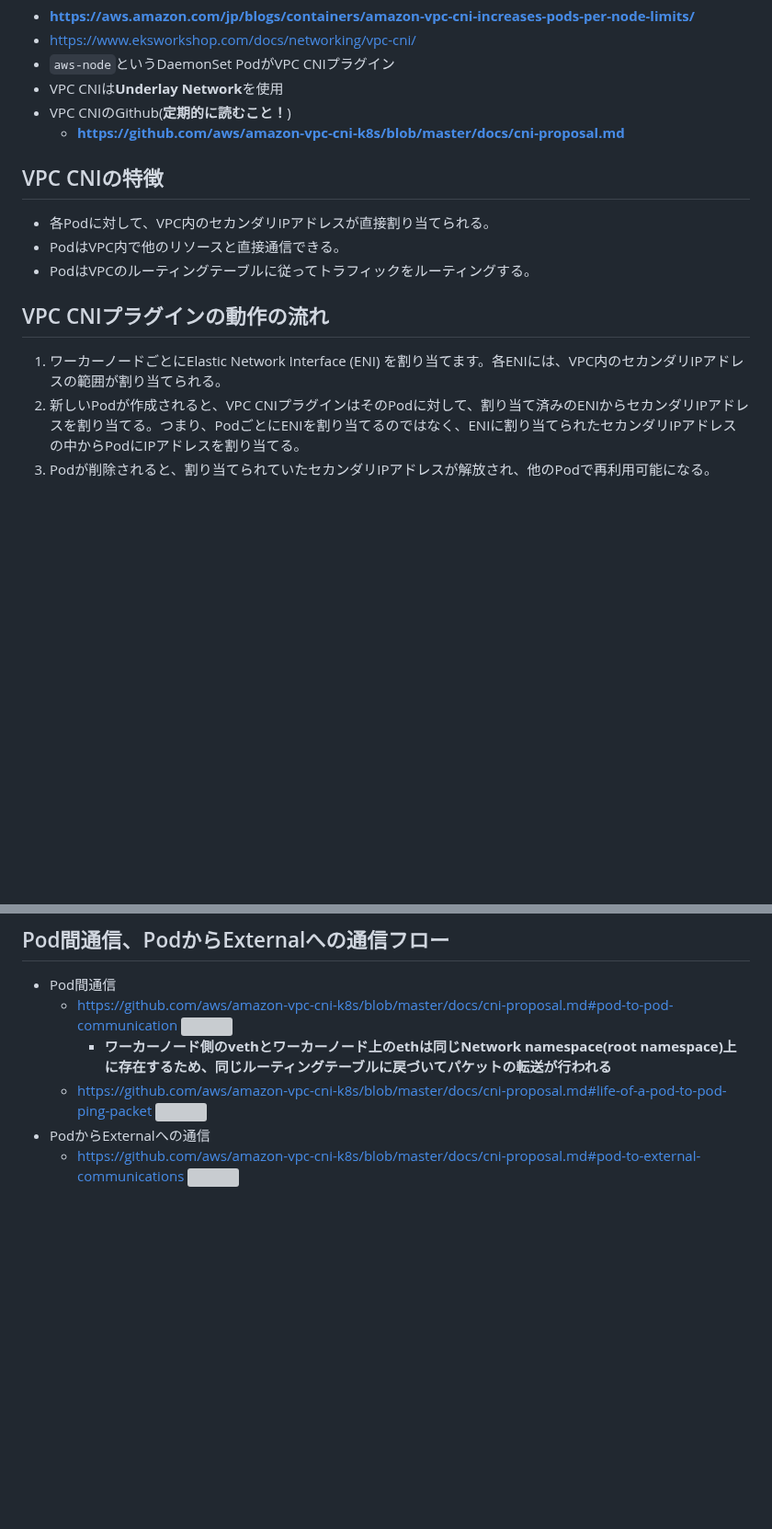
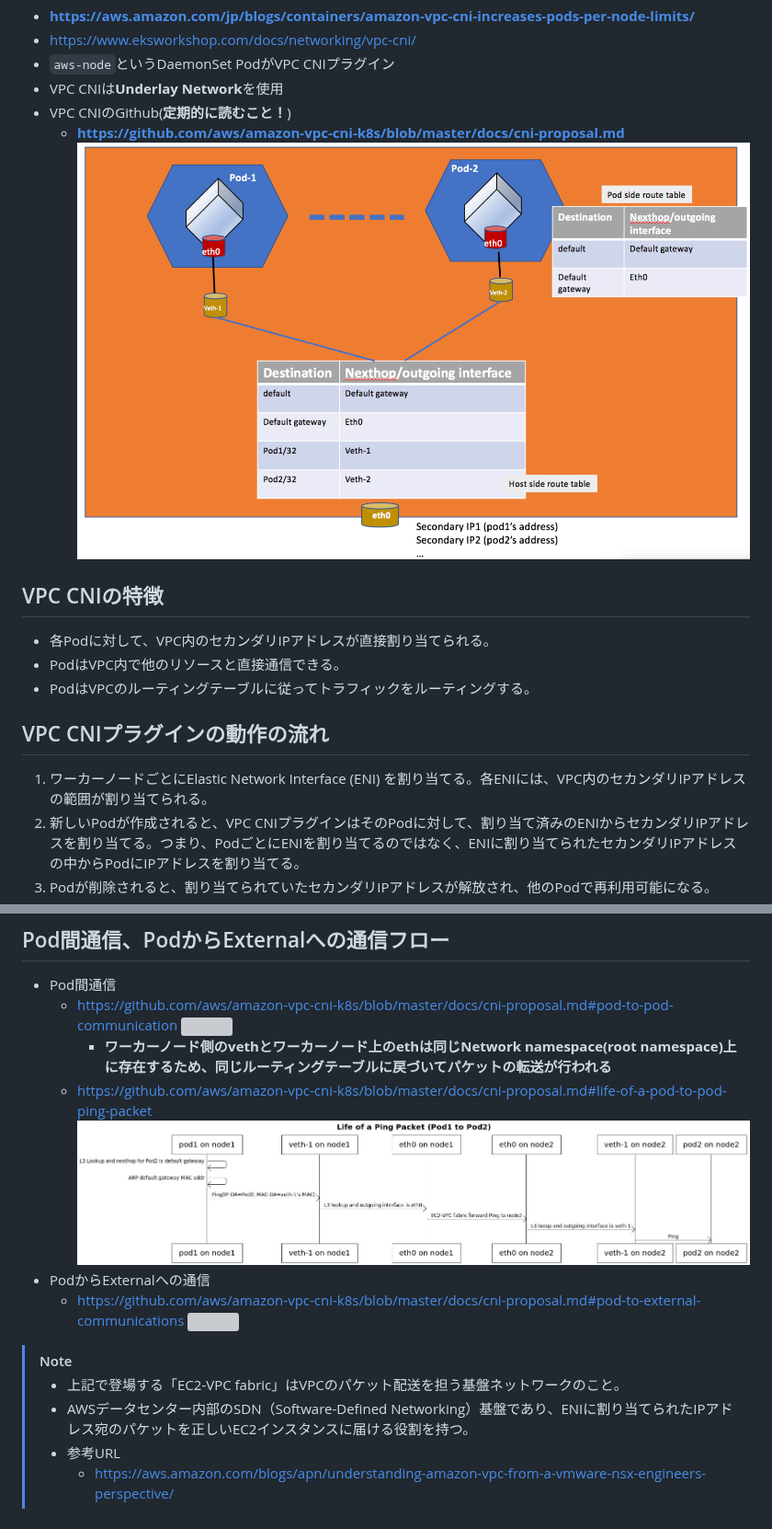
Before and after one commit to nutslove/Knowledges, a Markdown page: AWS/EKS/VPC CNIについて.md, 2 parts joined by grey strips. Shown at 92% size. Drawn GitHub-style; pictures changed too: AWS/image/VPC_CNI_2.png (added); blank space fills up the shorter version; grey boxes are pictures that could not be loaded.

Commit message:
modified

```diff
--- a/AWS/EKS/VPC CNIについて.md
+++ b/AWS/EKS/VPC CNIについて.md
@@ -8,14 +8,14 @@
 - VPC CNIは**Underlay Network**を使用
 - VPC CNIのGithub(**定期的に読むこと！**)
   - **https://github.com/aws/amazon-vpc-cni-k8s/blob/master/docs/cni-proposal.md**
-
+  ![vpc_cni_2](../image/VPC_CNI_2.png)
 ## VPC CNIの特徴
 - 各Podに対して、VPC内のセカンダリIPアドレスが直接割り当てられる。
 - PodはVPC内で他のリソースと直接通信できる。
 - PodはVPCのルーティングテーブルに従ってトラフィックをルーティングする。
 
 ## VPC CNIプラグインの動作の流れ
-1. ワーカーノードごとにElastic Network Interface (ENI) を割り当てます。各ENIには、VPC内のセカンダリIPアドレスの範囲が割り当てられる。
+1. ワーカーノードごとにElastic Network Interface (ENI) を割り当てる。各ENIには、VPC内のセカンダリIPアドレスの範囲が割り当てられる。
 2. 新しいPodが作成されると、VPC CNIプラグインはそのPodに対して、割り当て済みのENIからセカンダリIPアドレスを割り当てる。つまり、PodごとにENIを割り当てるのではなく、ENIに割り当てられたセカンダリIPアドレスの中からPodにIPアドレスを割り当てる。
 3. Podが削除されると、割り当てられていたセカンダリIPアドレスが解放され、他のPodで再利用可能になる。
 4. 割り当て可能なセカンダリIPアドレスが不足してきた場合、VPC CNIプラグインは自動的に新しいENIをワーカーノードに割り当て、セカンダリIPアドレスのプールを拡張する。
@@ -94,6 +94,12 @@
     - **ワーカーノード側のvethとワーカーノード上のethは同じNetwork namespace(root namespace)上に存在するため、同じルーティングテーブルに戻づいてパケットの転送が行われる**
   - https://github.com/aws/amazon-vpc-cni-k8s/blob/master/docs/cni-proposal.md#life-of-a-pod-to-pod-ping-packet
-  ![](./image/life_of_packet_pod_to_pod.jpg)
+  ![](../image/life_of_packet_pod_to_pod.jpg)
 - PodからExternalへの通信
   - https://github.com/aws/amazon-vpc-cni-k8s/blob/master/docs/cni-proposal.md#pod-to-external-communications
-  ![](./image/life_of_packet_pod_to_external.jpg)
+  ![](../image/life_of_packet_pod_to_external.jpg)
+
+> [!NOTE]
+> - 上記で登場する「EC2-VPC fabric」はVPCのパケット配送を担う基盤ネットワークのこと。
+> - AWSデータセンター内部のSDN（Software-Defined Networking）基盤であり、ENIに割り当てられたIPアドレス宛のパケットを正しいEC2インスタンスに届ける役割を持つ。
+> - 参考URL
+>   - https://aws.amazon.com/blogs/apn/understanding-amazon-vpc-from-a-vmware-nsx-engineers-perspective/
```
Also changed, not shown: other parts of AWS/EKS/VPC CNIについて.md (+1 -1 lines).
